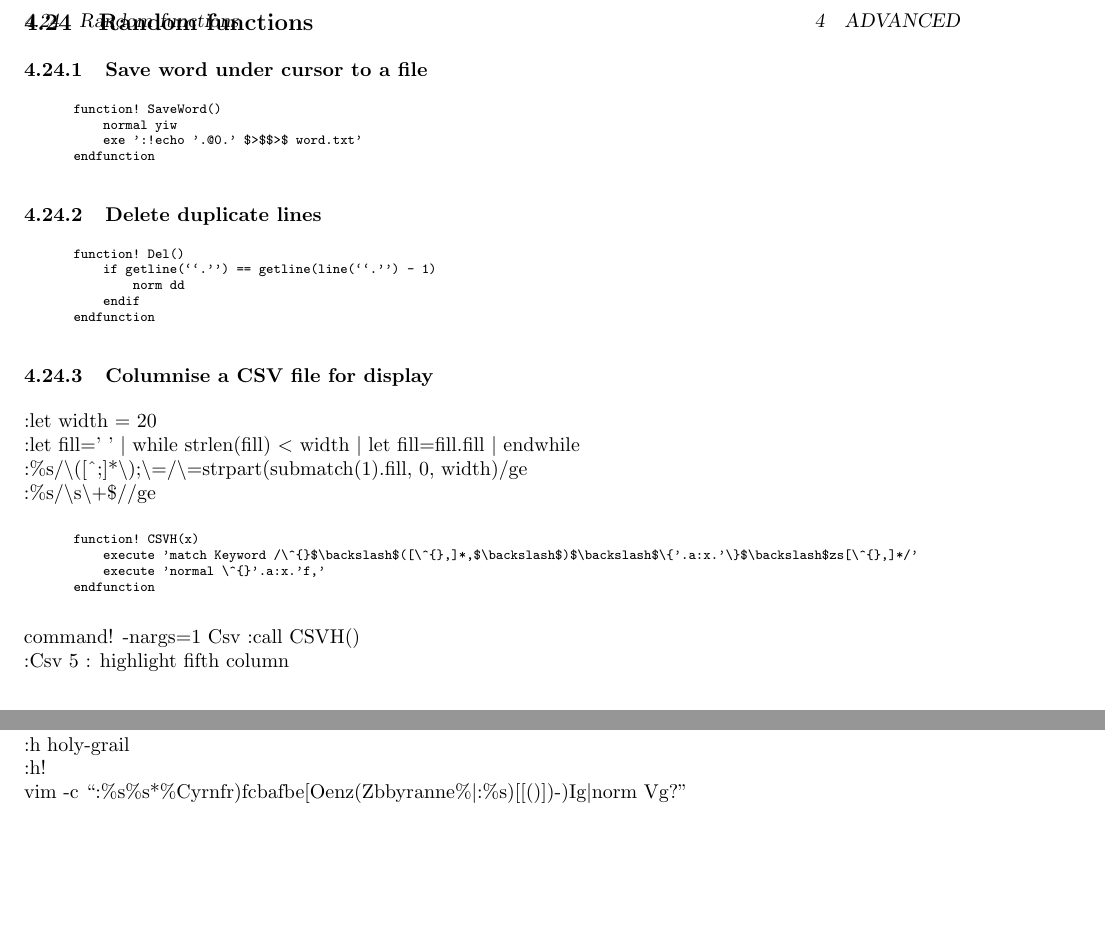
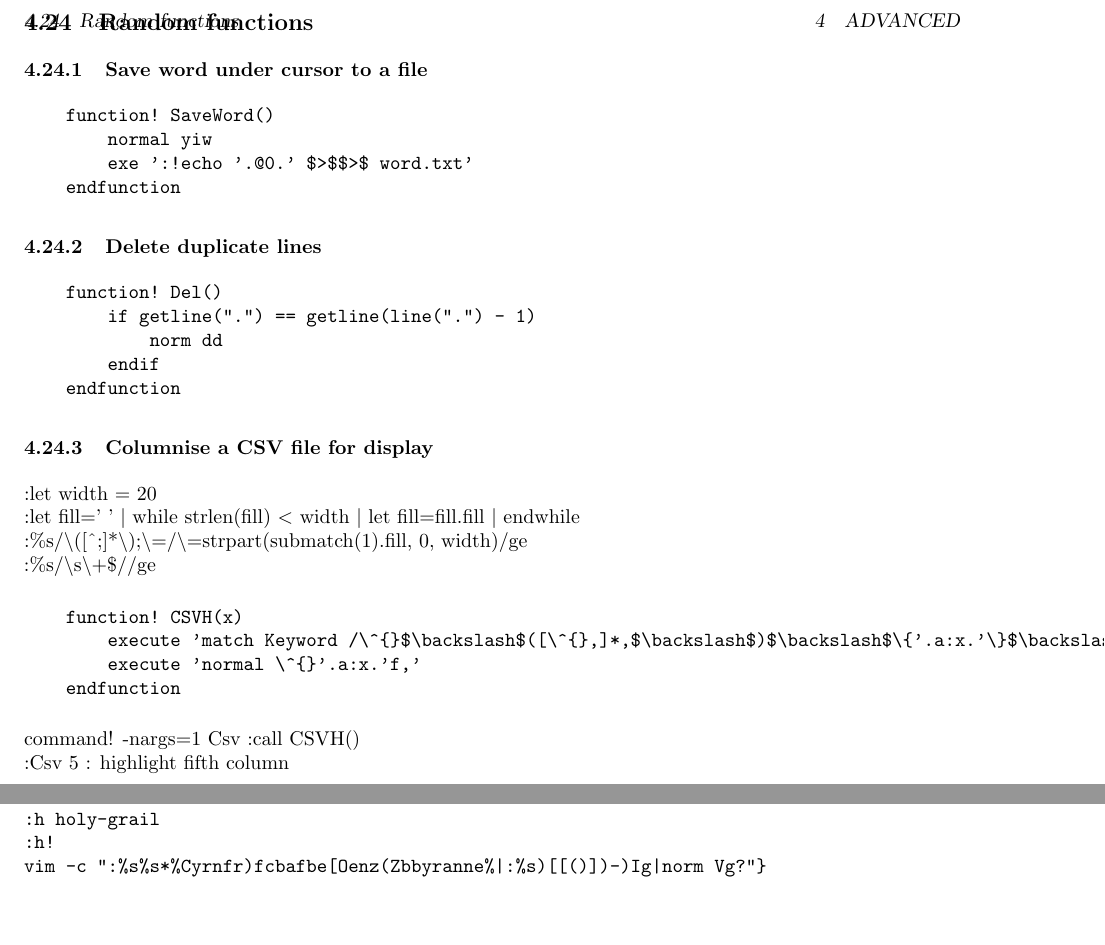
Before and after one commit to gaving/vimtips, a LaTeX document (vimtips.tex, which reads advanced.tex, fun.tex): two parts of pages 21 and 23 of 24, joined at a grey line, cut so that both start at the same text. Compiled offline with pdfLaTeX.

Commit message:
advanced.tex: remove 'code' environment

```diff
--- a/advanced.tex
+++ b/advanced.tex
@@ -314,26 +311,22 @@ $<$C-]$>$  & jump to function under cursor
 
 \subsubsection{Save word under cursor to a file}
 
-\begin{code}
 \begin{verbatim}
     function! SaveWord()
         normal yiw
         exe ':!echo '.@0.' $>$$>$ word.txt'
     endfunction
 \end{verbatim}
-\end{code}
 
 \subsubsection{Delete duplicate lines}
 
-\begin{code}
 \begin{verbatim}
     function! Del()
-        if getline(``.'') == getline(line(``.'') - 1)
+        if getline(".") == getline(line(".") - 1)
             norm dd
         endif
     endfunction
 \end{verbatim}
-\end{code}
 
 \subsubsection{Columnise a CSV file for display}
 :let width = 20\\
@@ -341,14 +334,12 @@ $<$C-]$>$  & jump to function under cursor
 :\%s/$\backslash$([\^{};]*$\backslash$);$\backslash$=/$\backslash$=strpart(submatch(1).fill, 0, width)/ge\\
 :\%s/$\backslash$s$\backslash$+\$//ge
 
-\begin{code}
 \begin{verbatim}
     function! CSVH(x)
         execute 'match Keyword /\^{}$\backslash$([\^{},]*,$\backslash$)$\backslash$\{'.a:x.'\}$\backslash$zs[\^{},]*/'
         execute 'normal \^{}'.a:x.'f,'
     endfunction
 \end{verbatim}
-\end{code}
 
 command! -nargs=1 Csv :call CSVH()\\
 :Csv 5 : highlight fifth column
--- a/fun.tex
+++ b/fun.tex
@@ -1,5 +1,8 @@
 \section{Fun}
- :h 42\\
- :h holy-grail\\
- :h!\\
- vim -c ``:\%s\%s*\%Cyrnfr)fcbafbe[Oenz(Zbbyranne\%$|$:\%s)[[()])-)Ig$|$norm Vg?''
+
+\begin{verbatim}
+:h 42
+:h holy-grail
+:h!
+vim -c ":%s%s*%Cyrnfr)fcbafbe[Oenz(Zbbyranne%|:%s)[[()])-)Ig|norm Vg?"}
+\end{verbatim}
```
Also changed, not shown: vimtips.pdf, advanced.tex (3 more changed lines).
